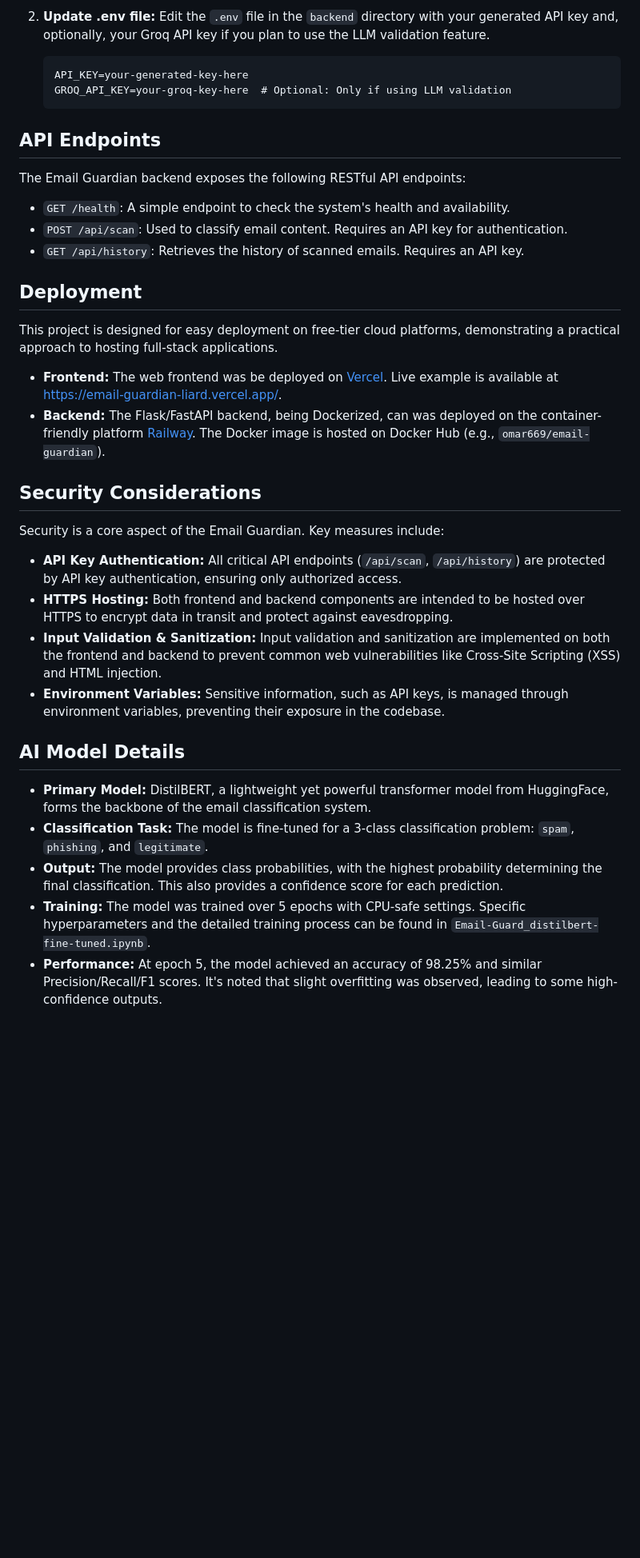
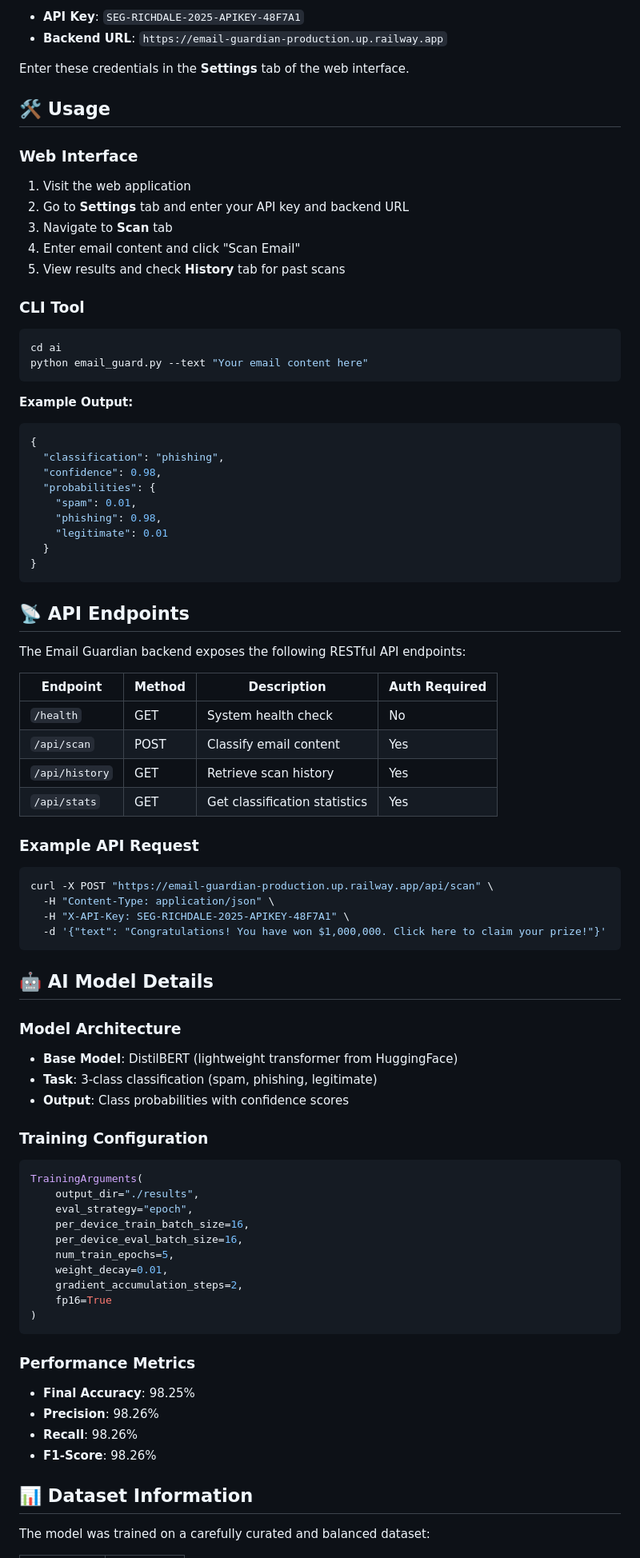
Before and after one commit to OMARomd23/Email-Guardian, a Markdown page: README.md, the part around one of its changes. Shown at 80% size. Drawn GitHub-style; blank space fills up the shorter version.

````diff
--- a/README.md
+++ b/README.md
@@ -76,40 +71,87 @@ To ensure proper functionality and security, you need to configure API keys for
 
-2.  **Update .env file:**
-    Edit the `.env` file in the `backend` directory with your generated API key and, optionally, your Groq API key if you plan to use the LLM validation feature.
-    ```
-    API_KEY=your-generated-key-here
-    GROQ_API_KEY=your-groq-key-here  # Optional: Only if using LLM validation
-    ```
+- **API Key**: `SEG-RICHDALE-2025-APIKEY-48F7A1`
+- **Backend URL**: `https://email-guardian-production.up.railway.app`
 
-## API Endpoints
+Enter these credentials in the **Settings** tab of the web interface.
+
+## 🛠️ Usage
+
+### Web Interface
+
+1. Visit the web application
+2. Go to **Settings** tab and enter your API key and backend URL
+3. Navigate to **Scan** tab
+4. Enter email content and click "Scan Email"
+5. View results and check **History** tab for past scans
+
+### CLI Tool
+
+```bash
+cd ai
+python email_guard.py --text "Your email content here"
+```
+
+**Example Output:**
+```json
+{
+  "classification": "phishing",
+  "confidence": 0.98,
+  "probabilities": {
+    "spam": 0.01,
+    "phishing": 0.98,
+    "legitimate": 0.01
+  }
+}
+```
+
+## 📡 API Endpoints
 
 The Email Guardian backend exposes the following RESTful API endpoints:
 
--   `GET /health`: A simple endpoint to check the system's health and availability.
--   `POST /api/scan`: Used to classify email content. Requires an API key for authentication.
--   `GET /api/history`: Retrieves the history of scanned emails. Requires an API key.
+| Endpoint | Method | Description | Auth Required |
+|----------|--------|-------------|---------------|
+| `/health` | GET | System health check | No |
+| `/api/scan` | POST | Classify email content | Yes |
+| `/api/history` | GET | Retrieve scan history | Yes |
+| `/api/stats` | GET | Get classification statistics | Yes |
 
-## Deployment
+### Example API Request
 
-This project is designed for easy deployment on free-tier cloud platforms, demonstrating a practical approach to hosting full-stack applications.
+```bash
+curl -X POST "https://email-guardian-production.up.railway.app/api/scan" \
+  -H "Content-Type: application/json" \
+  -H "X-API-Key: SEG-RICHDALE-2025-APIKEY-48F7A1" \
+  -d '{"text": "Congratulations! You have won $1,000,000. Click here to claim your prize!"}'
+```
 
--   **Frontend:** The web frontend was be deployed on [Vercel](https://vercel.com). Live example is available at [https://email-guardian-liard.vercel.app/](https://email-guardian-liard.vercel.app/).
--   **Backend:** The Flask/FastAPI backend, being Dockerized, can was deployed on the container-friendly platform [Railway](https://railway.app). The Docker image is hosted on Docker Hub (e.g., `omar669/email-guardian`).
+## 🤖 AI Model Details
 
-## Security Considerations
+### Model Architecture
+- **Base Model**: DistilBERT (lightweight transformer from HuggingFace)
+- **Task**: 3-class classification (spam, phishing, legitimate)
+- **Output**: Class probabilities with confidence scores
 
-Security is a core aspect of the Email Guardian. Key measures include:
+### Training Configuration
+```python
+TrainingArguments(
+    output_dir="./results",
+    eval_strategy="epoch",
+    per_device_train_batch_size=16,
+    per_device_eval_batch_size=16,
+    num_train_epochs=5,
+    weight_decay=0.01,
+    gradient_accumulation_steps=2,
+    fp16=True
+)
+```
 
--   **API Key Authentication:** All critical API endpoints (`/api/scan`, `/api/history`) are protected by API key authentication, ensuring only authorized access.
--   **HTTPS Hosting:** Both frontend and backend components are intended to be hosted over HTTPS to encrypt data in transit and protect against eavesdropping.
--   **Input Validation & Sanitization:** Input validation and sanitization are implemented on both the frontend and backend to prevent common web vulnerabilities like Cross-Site Scripting (XSS) and HTML injection.
--   **Environment Variables:** Sensitive information, such as API keys, is managed through environment variables, preventing their exposure in the codebase.
+### Performance Metrics
+- **Final Accuracy**: 98.25%
+- **Precision**: 98.26%
+- **Recall**: 98.26%
+- **F1-Score**: 98.26%
 
-## AI Model Details
+## 📊 Dataset Information
 
--   **Primary Model:** DistilBERT, a lightweight yet powerful transformer model from HuggingFace, forms the backbone of the email classification system.
--   **Classification Task:** The model is fine-tuned for a 3-class classification problem: `spam`, `phishing`, and `legitimate`.
--   **Output:** The model provides class probabilities, with the highest probability determining the final classification. This also provides a confidence score for each prediction.
--   **Training:** The model was trained over 5 epochs with CPU-safe settings. Specific hyperparameters and the detailed training process can be found in `Email-Guard_distilbert-fine-tuned.ipynb`.
--   **Performance:** At epoch 5, the model achieved an accuracy of 98.25% and similar Precision/Recall/F1 scores. It's noted that slight overfitting was observed, leading to some high-confidence outputs.
+The model was trained on a carefully curated and balanced dataset:
 
````
Also changed, not shown: other parts of README.md (+133 -59 lines).
